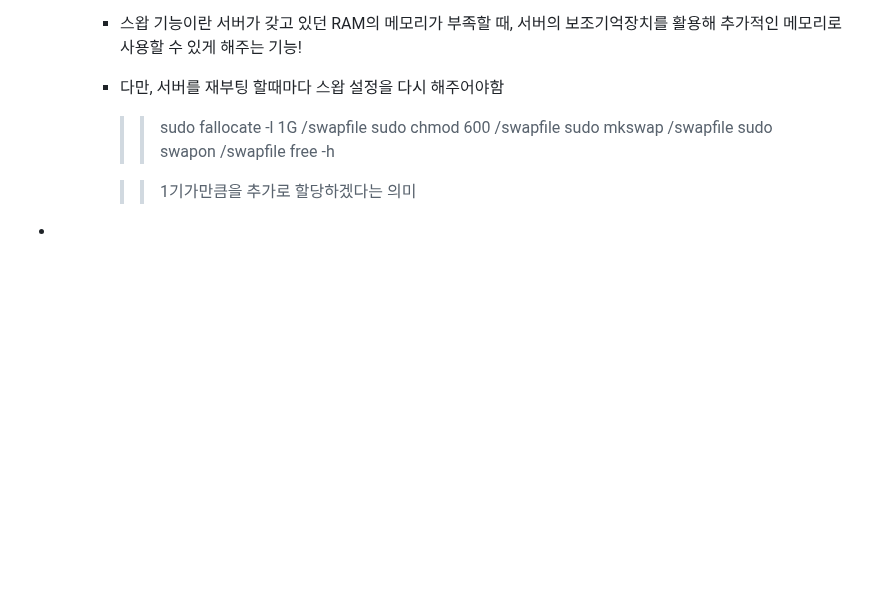
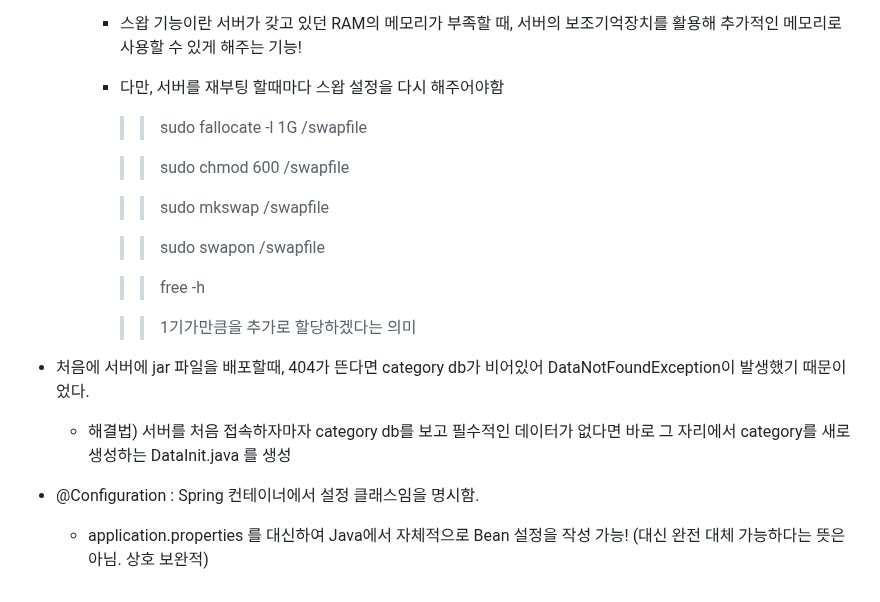
Before and after one commit to Song-Jihan/JumpToSpringBoot3, a Markdown page: What_I_Didn't_Know_Organziation.md, the part around the change. Rendered like a GitHub page; blank space fills up the shorter version.

```diff
--- a/What_I_Didn't_Know_Organziation.md
+++ b/What_I_Didn't_Know_Organziation.md
@@ -405,12 +405,21 @@
      * 스왑 기능이란 서버가 갖고 있던 RAM의 메모리가 부족할 때, 서버의 보조기억장치를 활용해 추가적인 메모리로 사용할 수 있게 해주는 기능!
      * 다만, 서버를 재부팅 할때마다 스왑 설정을 다시 해주어야함
        >> sudo fallocate -l 1G /swapfile
-          sudo chmod 600 /swapfile
-          sudo mkswap /swapfile
-          sudo swapon /swapfile
-          free -h
+
+       >> sudo chmod 600 /swapfile
+
+       >> sudo mkswap /swapfile
+
+       >> sudo swapon /swapfile
+
+       >> free -h
 
        >> 1기가만큼을 추가로 할당하겠다는 의미
 
 
- *
+ * 처음에 서버에 jar 파일을 배포할때, 404가 뜬다면 category db가 비어있어 DataNotFoundException이 발생했기 때문이었다.
+   * 해결법) 서버를 처음 접속하자마자 category db를 보고 필수적인 데이터가 없다면 바로 그 자리에서 category를 새로 생성하는 DataInit.java 를 생성
+
+
+ * @Configuration : Spring 컨테이너에서 설정 클래스임을 명시함.
+   * application.properties 를 대신하여 Java에서 자체적으로 Bean 설정을 작성 가능! (대신 완전 대체 가능하다는 뜻은 아님. 상호 보완적)
```
